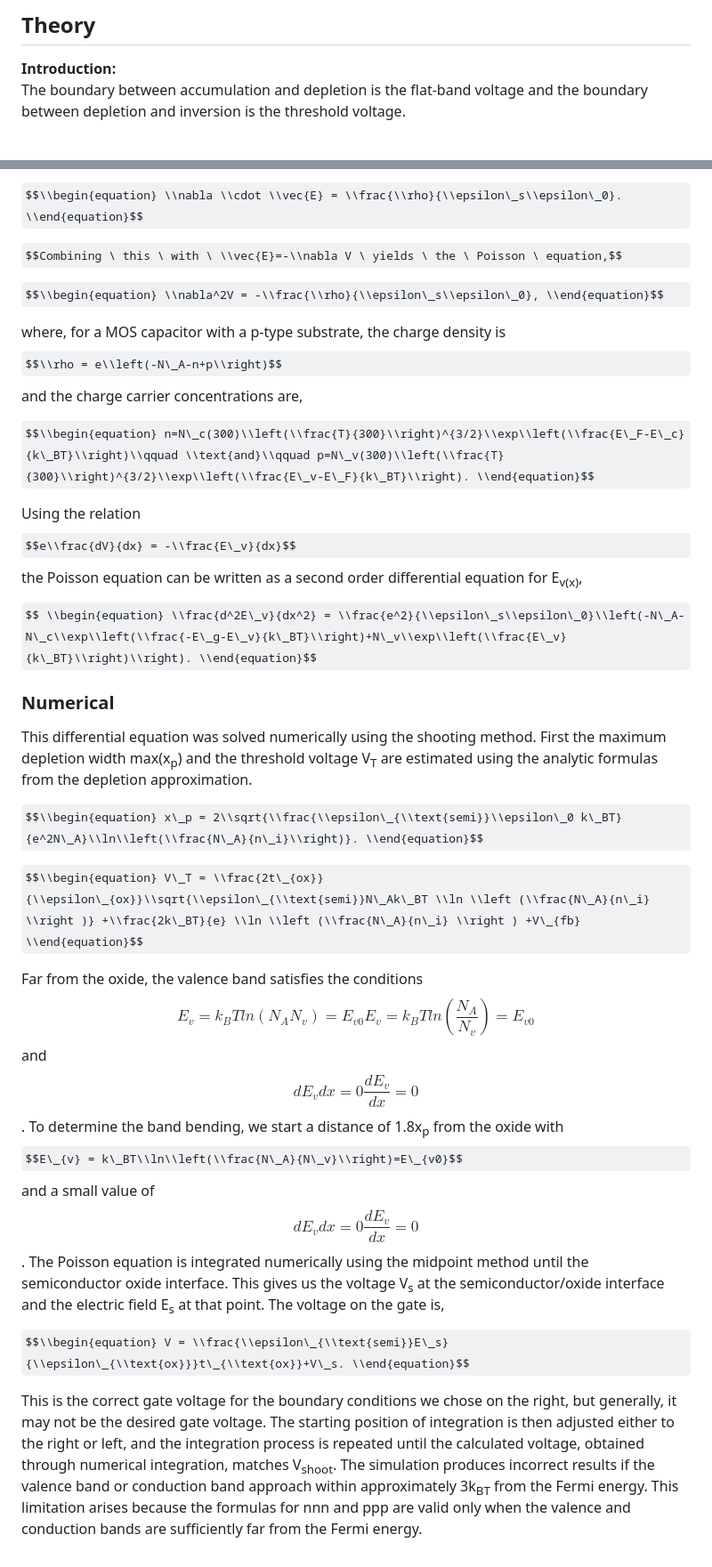
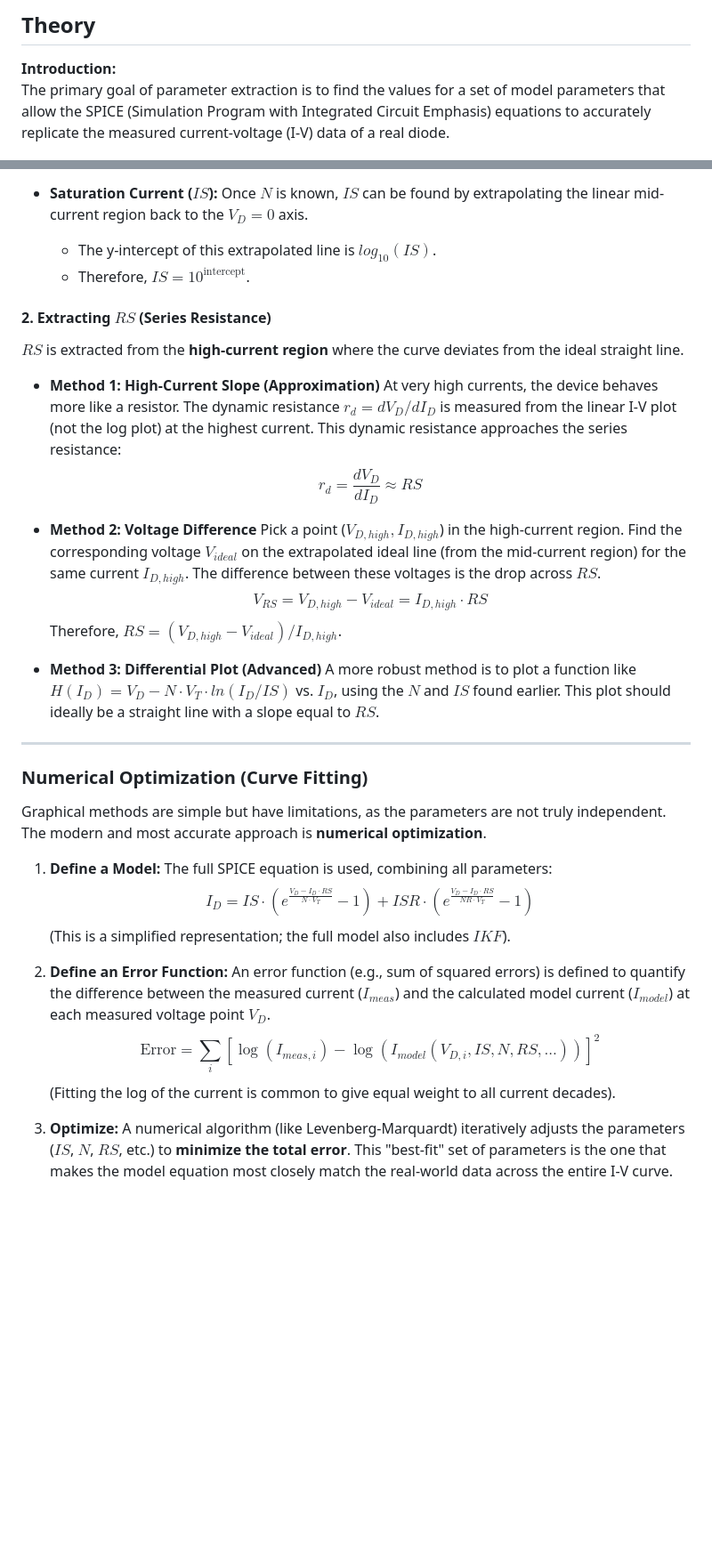
Before and after one commit to virtual-labs/exp-diode-iv-spice-iitkgp, a Markdown page: experiment/theory.md, 2 parts joined by grey strips. Shown: that part at 89% size. Rendered like a GitHub page; some formulas as TeX source; blank space fills up the shorter version.

```diff
--- a/experiment/theory.md
+++ b/experiment/theory.md
@@ -1,6 +1,6 @@
 ## Theory
 **Introduction:**
-The boundary between accumulation and depletion is the flat-band voltage and the boundary between depletion and inversion is the threshold voltage.
+The primary goal of parameter extraction is to find the values for a set of model parameters that allow the SPICE (Simulation Program with Integrated Circuit Emphasis) equations to accurately replicate the measured current-voltage (I-V) data of a real diode.
 <div align="center">
     <img src="images/tvic.jpg" alt="Threshold Voltage and Inversion charge">
       <p><strong>Fig. 1. Threshold Voltage and Inversion charge</strong></p>
@@ -28,35 +66,38 @@ To calculate the band bending, we start with Gauss's law,
 
-$$\\begin{equation} \\nabla \\cdot \\vec{E} = \\frac{\\rho}{\\epsilon\_s\\epsilon\_0}. \\end{equation}$$
+* **Saturation Current ($IS$):** Once $N$ is known, $IS$ can be found by extrapolating the linear mid-current region back to the $V_D = 0$ axis.
+    * The y-intercept of this extrapolated line is $log_{10}(IS)$.
+    * Therefore, **$IS = 10^{\text{intercept}}$**.
 
-$$Combining \ this \ with \ \\vec{E}=-\\nabla V \ yields \ the \ Poisson \ equation,$$
+#### 2. Extracting $RS$ (Series Resistance)
 
-$$\\begin{equation} \\nabla^2V = -\\frac{\\rho}{\\epsilon\_s\\epsilon\_0}, \\end{equation}$$
+$RS$ is extracted from the **high-current region** where the curve deviates from the ideal straight line.
 
-where, for a MOS capacitor with a p-type substrate, the charge density is
-$$\\rho = e\\left(-N\_A-n+p\\right)$$ and the charge carrier concentrations are,
+* **Method 1: High-Current Slope (Approximation)**
+    At very high currents, the device behaves more like a resistor. The dynamic resistance $r_d = dV_D / dI_D$ is measured from the linear I-V plot (not the log plot) at the highest current. This dynamic resistance approaches the series resistance:
+    $$r_d = \frac{dV_D}{dI_D} \approx RS$$
 
+* **Method 2: Voltage Difference**
+    Pick a point ($V_{D, high}, I_{D, high}$) in the high-current region. Find the corresponding voltage $V_{ideal}$ on the extrapolated ideal line (from the mid-current region) for the same current $I_{D, high}$. The difference between these voltages is the drop across $RS$.
+    $$V_{RS} = V_{D, high} - V_{ideal} = I_{D, high} \cdot RS$$
+    Therefore, **$RS = (V_{D, high} - V_{ideal}) / I_{D, high}$**.
 
-$$\\begin{equation} n=N\_c(300)\\left(\\frac{T}{300}\\right)^{3/2}\\exp\\left(\\frac{E\_F-E\_c}{k\_BT}\\right)\\qquad \\text{and}\\qquad p=N\_v(300)\\left(\\frac{T}{300}\\right)^{3/2}\\exp\\left(\\frac{E\_v-E\_F}{k\_BT}\\right). \\end{equation}$$
+* **Method 3: Differential Plot (Advanced)**
+    A more robust method is to plot a function like $H(I_D) = V_D - N \cdot V_T \cdot ln(I_D / IS)$ vs. $I_D$, using the $N$ and $IS$ found earlier. This plot should ideally be a straight line with a slope equal to $RS$.
 
-Using the relation $$e\\frac{dV}{dx} = -\\frac{E\_v}{dx}$$ the Poisson equation can be written as a second order differential equation for E<sub>v(x)</sub>,
+---
 
-$$ \\begin{equation} \\frac{d^2E\_v}{dx^2} = \\frac{e^2}{\\epsilon\_s\\epsilon\_0}\\left(-N\_A-N\_c\\exp\\left(\\frac{-E\_g-E\_v}{k\_BT}\\right)+N\_v\\exp\\left(\\frac{E\_v}{k\_BT}\\right)\\right). \\end{equation}$$
+### Numerical Optimization (Curve Fitting)
 
-### Numerical
+Graphical methods are simple but have limitations, as the parameters are not truly independent. The modern and most accurate approach is **numerical optimization**.
 
-This differential equation was solved numerically using the shooting method. First the maximum depletion width max(x<sub>p</sub>) and the threshold voltage V<sub>T</sub> are estimated using the analytic formulas from the depletion approximation.
+1.  **Define a Model:** The full SPICE equation is used, combining all parameters:
+    $$I_D = IS \cdot \left(e^{\frac{V_D - I_D \cdot RS}{N \cdot V_T}} - 1\right) + ISR \cdot \left(e^{\frac{V_D - I_D \cdot RS}{NR \cdot V_T}} - 1\right)$$
+    (This is a simplified representation; the full model also includes $IKF$).
 
+2.  **Define an Error Function:** An error function (e.g., sum of squared errors) is defined to quantify the difference between the measured current ($I_{meas}$) and the calculated model current ($I_{model}$) at each measured voltage point $V_D$.
+    $$\text{Error} = \sum_{i} \left[ \log(I_{meas, i}) - \log(I_{model}(V_{D, i}, IS, N, RS, ...)) \right]^2$$
+    (Fitting the log of the current is common to give equal weight to all current decades).
 
-
-$$\\begin{equation} x\_p = 2\\sqrt{\\frac{\\epsilon\_{\\text{semi}}\\epsilon\_0 k\_BT}{e^2N\_A}\\ln\\left(\\frac{N\_A}{n\_i}\\right)}. \\end{equation}$$
-
-$$\\begin{equation} V\_T = \\frac{2t\_{ox}}{\\epsilon\_{ox}}\\sqrt{\\epsilon\_{\\text{semi}}N\_Ak\_BT \\ln \\left (\\frac{N\_A}{n\_i} \\right )} +\\frac{2k\_BT}{e} \\ln \\left (\\frac{N\_A}{n\_i} \\right ) +V\_{fb} \\end{equation}$$
-
-Far from the oxide, the valence band satisfies the conditions $$E_v=k_BTln(N_AN_v)=E_{v0}E_v=k_BTln⁡(\frac{N_A}{N_v})=E_{v0}$$ and $$dE_vdx=0\frac{dE_v}{dx}=0$$. To determine the band bending, we start a distance of 1.8x<sub>p</sub> from the oxide with $$E\_{v} = k\_BT\\ln\\left(\\frac{N\_A}{N\_v}\\right)=E\_{v0}$$ and a small value of $$dE_vdx=0\frac{dE_v}{dx}=0$$. The Poisson equation is integrated numerically using the midpoint method until the semiconductor oxide interface. This gives us the voltage V<sub>s</sub> at the semiconductor/oxide interface and the electric field E<sub>s</sub> at that point. The voltage on the gate is,
-
-
-$$\\begin{equation} V = \\frac{\\epsilon\_{\\text{semi}}E\_s}{\\epsilon\_{\\text{ox}}}t\_{\\text{ox}}+V\_s. \\end{equation}$$
-
-This is the correct gate voltage for the boundary conditions we chose on the right, but generally, it may not be the desired gate voltage. The starting position of integration is then adjusted either to the right or left, and the integration process is repeated until the calculated voltage, obtained through numerical integration, matches V<sub>shoot</sub>. The simulation produces incorrect results if the valence band or conduction band approach within approximately 3k<sub>BT</sub> from the Fermi energy. This limitation arises because the formulas for nnn and ppp are valid only when the valence and conduction bands are sufficiently far from the Fermi energy.
+3.  **Optimize:** A numerical algorithm (like Levenberg-Marquardt) iteratively adjusts the parameters ($IS$, $N$, $RS$, etc.) to **minimize the total error**. This "best-fit" set of parameters is the one that makes the model equation most closely match the real-world data across the entire I-V curve.
 
  <script id="MathJax-script" async src="https://cdn.jsdelivr.net/npm/mathjax@3.2.2/es5/tex-mml-chtml.js"></script>
```
Also changed, not shown: other parts of experiment/theory.md (+46 -8 lines).
